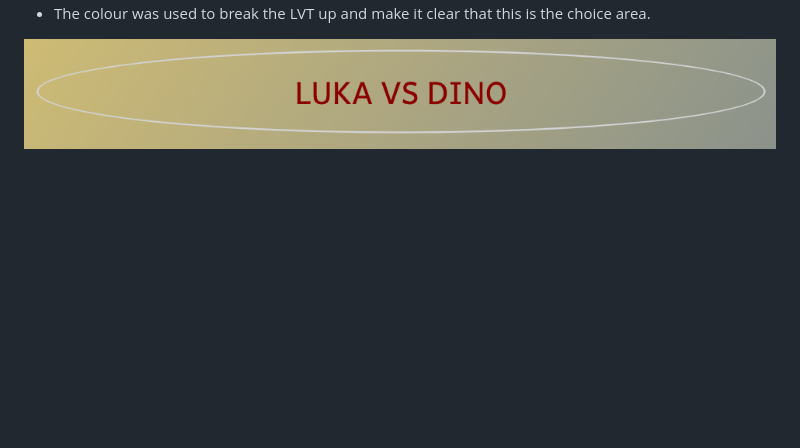
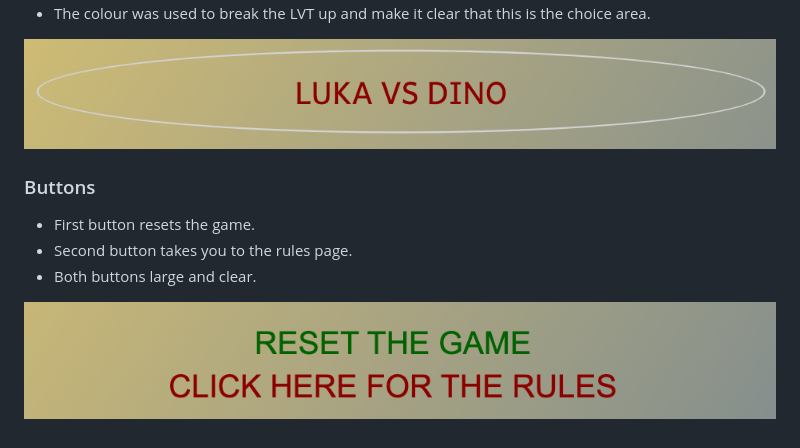
Before and after one commit to Code-Institute-Submissions/Stocks84-Luka_vs_Toys, a Markdown page: README.md, the part around the change. Drawn GitHub-style; pictures changed too: documentation/buttons.png (added); blank space fills up the shorter version.

Commit message:
Add buttons content & image

```diff
--- a/README.md
+++ b/README.md
@@ -73,3 +73,11 @@ The icons used for the links were chosen as they best indicate what the child’
 -	The colour was used to break the LVT up and make it clear that this is the choice area.
 
 ![screenshot](documentation/choice-area.png)
+
+### Buttons
+
+-	First button resets the game.
+-	Second button takes you to the rules page.
+-	Both buttons large and clear.
+
+![screenshot](documentation/buttons.png)
```
